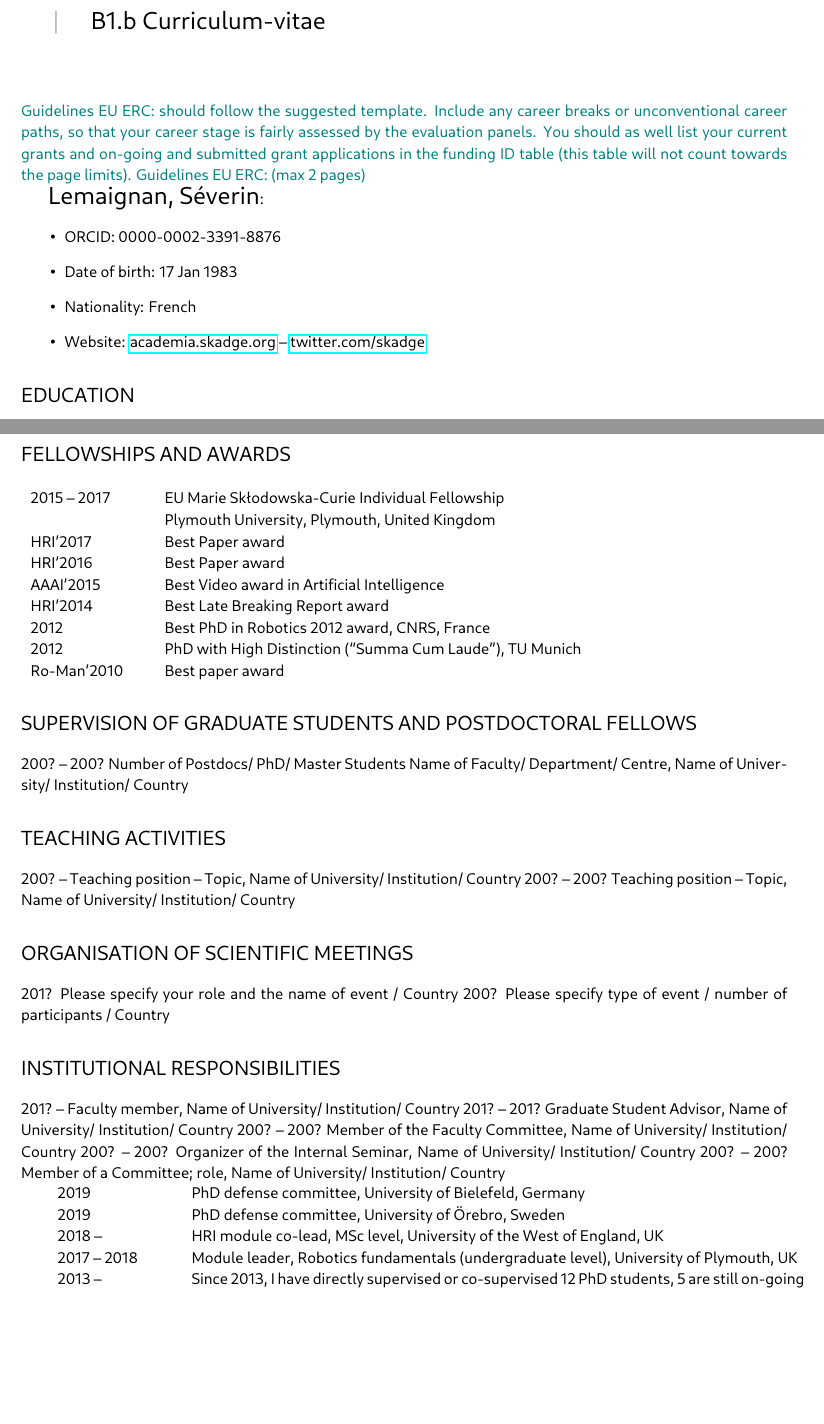
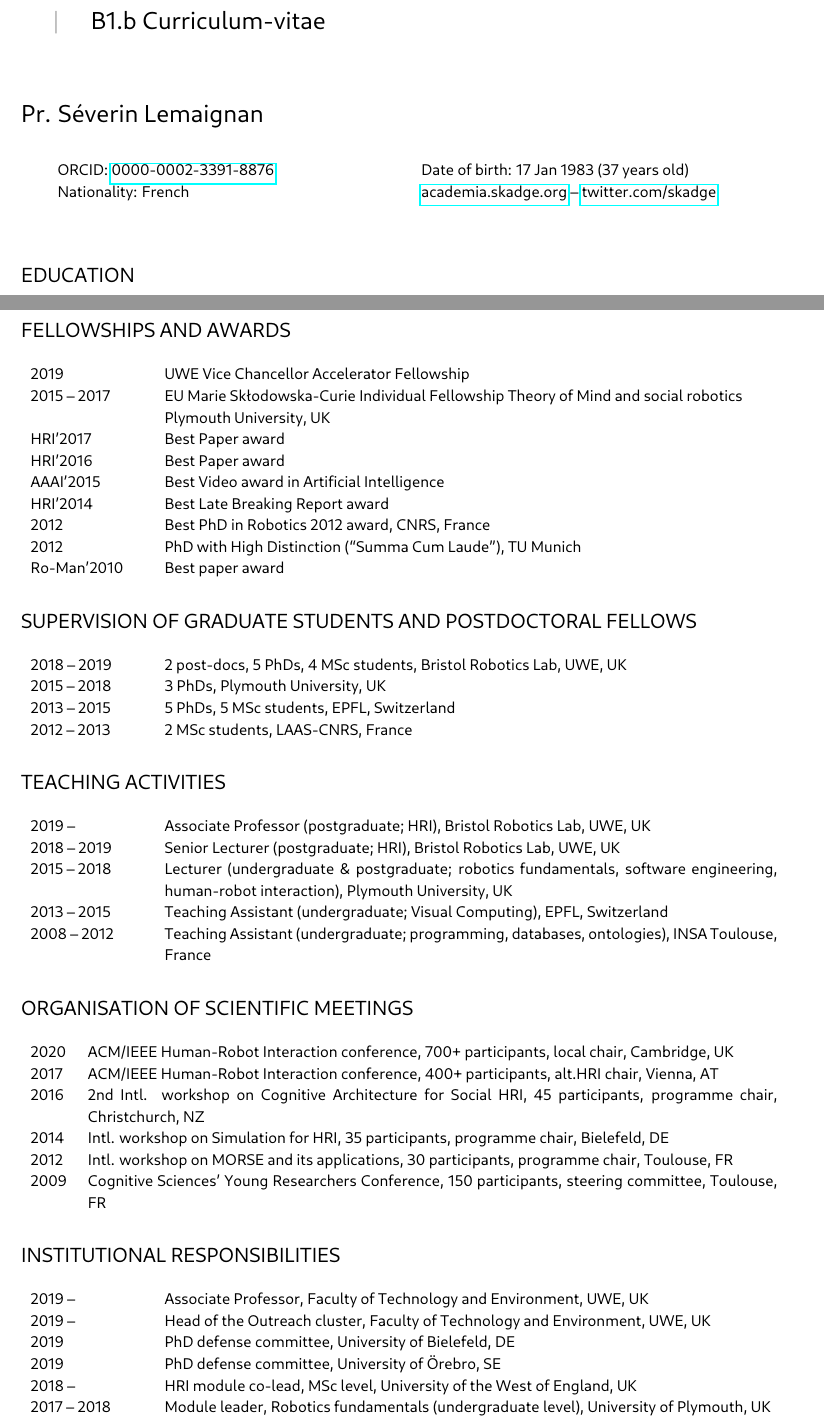
Before and after one commit to severin-lemaignan/EmbeRS, a LaTeX thesis (project.tex): two parts of pages 14 and 15 of 45, joined at a grey line, cut so that both start at the same text, the shorter picture padded with empty space. Compiled offline with LuaLaTeX.

Commit message:
Completed CV + ongoing grants

```diff
--- a/project.tex
+++ b/project.tex
@@ -709,23 +709,23 @@ participatory design, and multi-disciplinary development sprints.
 
 \chapter{B1.b Curriculum-vitae}\label{the-principal-investigator}
 
-\eu{should follow the suggested template. Include any career
-breaks or unconventional career paths, so that your career stage is fairly assessed by the evaluation
-panels. You should as well list your current grants and on-going and submitted grant applications in
-the funding ID table (this table will not count towards the page limits).}
-\eu{(max 2 pages)}
-
-
-{\LARGE \bf Lemaignan, Séverin}:
-
-\begin{itemize}
-    \item ORCID: 0000-0002-3391-8876
-    \item Date of birth: 17 Jan 1983
-    \item Nationality: French
-    \item Website:
-        \href{https://academia.skadge.org}{academia.skadge.org} -- \href{https://twitter.com/skadge}{twitter.com/skadge}
-\end{itemize}
-
+%\eu{should follow the suggested template. Include any career
+%breaks or unconventional career paths, so that your career stage is fairly assessed by the evaluation
+%panels. You should as well list your current grants and on-going and submitted grant applications in
+%the funding ID table (this table will not count towards the page limits).}
+%\eu{(max 2 pages)}
+
+{\LARGE \bf Pr. Séverin Lemaignan}
+
+\vspace{2em}
+
+\begin{tabular}{p{0.45\linewidth}p{0.45\linewidth}}
+    \textbf{ORCID}:
+    \href{http://orcid.org/0000-0002-3391-8876}{0000-0002-3391-8876} & \textbf{Date of birth}: 17 Jan 1983 (37 years old) \\
+\textbf{Nationality}: French & \href{https://academia.skadge.org}{academia.skadge.org} -- \href{https://twitter.com/skadge}{twitter.com/skadge}
+\end{tabular}
+
+\vspace{2em}
 
 \section{EDUCATION}
 
@@ -776,7 +776,9 @@ Directly managing 20+ students and early career researchers. \\
 \section{FELLOWSHIPS AND AWARDS}
 
 \begin{tabular}{p{0.15\linewidth}p{0.8\linewidth}}
-    \bf 2015 -- 2017 & {\bf EU Marie Skłodowska-Curie Individual Fellowship}    \newline Plymouth University, Plymouth, United Kingdom \\
+    \bf 2019 & {\bf UWE Vice Chancellor Accelerator Fellowship} \\
+    \bf 2015 -- 2017 & {\bf EU Marie Skłodowska-Curie Individual Fellowship}
+    Theory of Mind and social robotics    \newline Plymouth University, UK \\
     \bf HRI'2017  & Best Paper award\\
     \bf HRI'2016  & Best Paper award\\
     \bf AAAI'2015  & Best Video award in Artificial Intelligence\\
@@ -789,37 +791,45 @@ Directly managing 20+ students and early career researchers. \\
 
 \section{SUPERVISION OF GRADUATE STUDENTS AND POSTDOCTORAL FELLOWS}
 
-200? – 200? 	Number of Postdocs/ PhD/ Master Students
-Name of Faculty/ Department/ Centre, Name of University/ Institution/ Country
+\begin{tabular}{p{0.15\linewidth}p{0.8\linewidth}}
+    \bf 2018 -- 2019 & \textbf{2 post-docs}, \textbf{5 PhDs}, \textbf{4 MSc students}, Bristol Robotics Lab, UWE, UK \\
+    \bf 2015 -- 2018 & \textbf{3 PhDs}, Plymouth University, UK \\
+    \bf 2013 -- 2015 & \textbf{5 PhDs}, \textbf{5 MSc students}, EPFL, Switzerland \\
+    \bf 2012 -- 2013 & \textbf{2 MSc students}, LAAS-CNRS, France \\
+\end{tabular}
 
 
 \section{TEACHING ACTIVITIES}
 
-200? – 	Teaching position – Topic, Name of University/ Institution/ Country
-200? – 200? 	Teaching position – Topic, Name of University/ Institution/ Country
-
-
+\begin{tabular}{p{0.15\linewidth}p{0.8\linewidth}}
+    \bf 2019 --  & \textbf{Associate Professor} (postgraduate; HRI), Bristol Robotics Lab, UWE, UK \\
+    \bf 2018 -- 2019 & \textbf{Senior Lecturer} (postgraduate; HRI), Bristol Robotics Lab, UWE, UK \\
+    \bf 2015 -- 2018 & \textbf{Lecturer} (undergraduate \& postgraduate; robotics
+    fundamentals, software engineering, human-robot interaction), Plymouth University, UK \\
+    \bf 2013 -- 2015 & \textbf{Teaching Assistant} (undergraduate; Visual Computing), EPFL, Switzerland \\
+    \bf 2008 -- 2012 & \textbf{Teaching Assistant} (undergraduate; programming, databases, ontologies), INSA Toulouse, France \\
+\end{tabular}
 
 \section{ORGANISATION OF SCIENTIFIC MEETINGS}
 
-201?	Please specify your role and the name of event / Country
-200? 	Please specify type of event / number of participants / Country
-
+\begin{tabular}{p{0.05\linewidth}p{0.9\linewidth}}
+    \bf 2020 & \textbf{ACM/IEEE Human-Robot Interaction conference}, 700+ participants, local chair, Cambridge, UK \\
+    \bf 2017 & \textbf{ACM/IEEE Human-Robot Interaction conference}, 400+
+    participants, alt.HRI chair, Vienna, AT \\
+    \bf 2016 & \textbf{2nd Intl. workshop on Cognitive Architecture for Social HRI}, 45 participants, programme chair, Christchurch, NZ \\
+    \bf 2014 & \textbf{Intl. workshop on Simulation for HRI}, 35 participants, programme chair, Bielefeld, DE \\
+    \bf 2012 & \textbf{Intl. workshop on MORSE and its applications}, 30 participants, programme chair, Toulouse, FR \\
+    \bf 2009 & \textbf{Cognitive Sciences’ Young Researchers Conference}, 150 participants, steering committee, Toulouse, FR \\
+\end{tabular}
 
 \section{INSTITUTIONAL RESPONSIBILITIES}
 
-201? – 	Faculty member, Name of University/ Institution/ Country
-201? – 201? 	Graduate Student Advisor, Name of University/ Institution/ Country
-200? – 200? 	Member of the Faculty Committee, Name of University/ Institution/ Country
-200? – 200? 	Organizer of the Internal Seminar, Name of University/ Institution/ Country
-200? – 200? 	Member of a Committee; role, Name of University/ Institution/ Country
-
 \begin{tabular}{p{0.15\linewidth}p{0.8\linewidth}}
-    \bf 2019 & PhD defense committee, University of Bielefeld, Germany \\
-    \bf 2019 & PhD defense committee, University of Örebro, Sweden \\
+    \bf 2019 -- & Associate Professor, Faculty of Technology and Environment, UWE, UK \\
+    \bf 2019 -- & Head of the Outreach cluster, Faculty of Technology and Environment, UWE, UK \\
+    \bf 2019 & PhD defense committee, University of Bielefeld, DE \\
+    \bf 2019 & PhD defense committee, University of Örebro, SE \\
     \bf 2018 -- & HRI module co-lead, MSc level, University of the West of England, UK  \\
     \bf 2017 -- 2018 & Module leader, Robotics fundamentals (undergraduate level), University of Plymouth, UK \\
-    \bf 2013 --  & Since 2013, I have directly supervised or co-supervised 12
-    PhD students, 5 are still on-going \\
 \end{tabular}
 
```
Also changed, not shown: project.tex (43 more changed lines).
